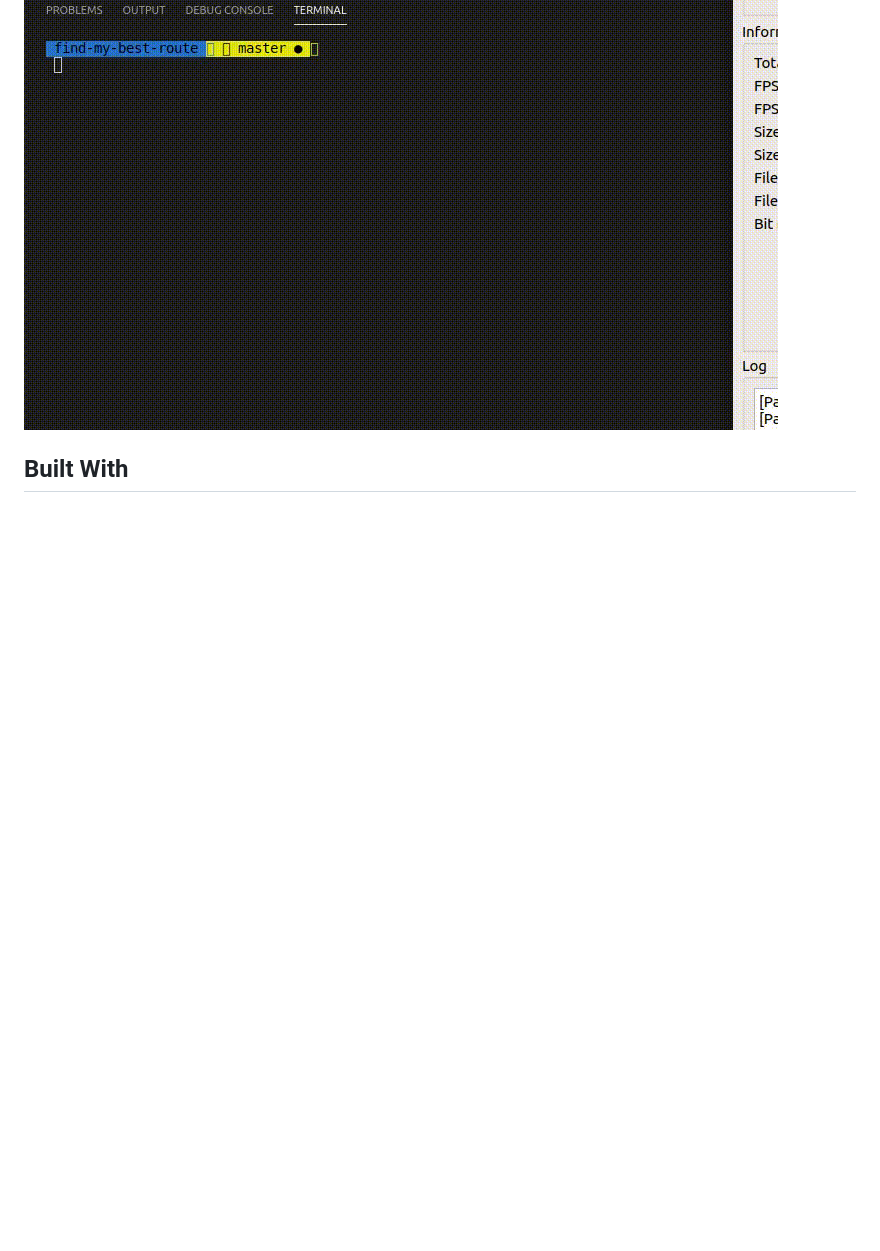
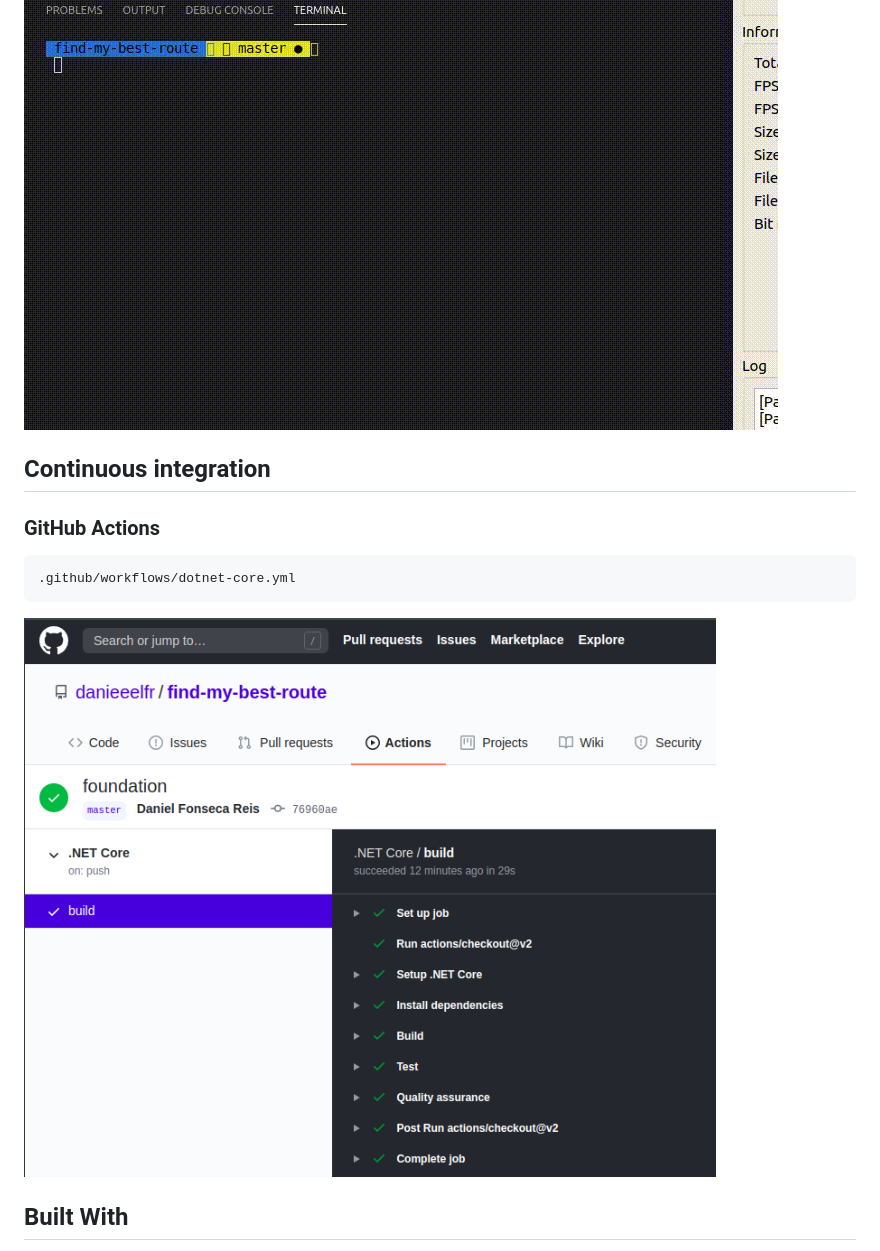
Before and after one commit to danieeelfr/find-my-best-route, a Markdown page: README.md, the part around the change. Drawn GitHub-style; pictures changed too: Resources/ci-demo01.png (added); blank space fills up the shorter version.

Commit message:
foundation

````diff
--- a/README.md
+++ b/README.md
@@ -58,6 +58,13 @@ dotnet test
 ```
 ![testing](Resources/tests_demo1.gif)
 
+## Continuous integration
+### GitHub Actions
+```
+.github/workflows/dotnet-core.yml
+```
+![ci](Resources/ci-demo01.png)
+
 ## Built With
 * .NET Core 3.1
 * C#
````
